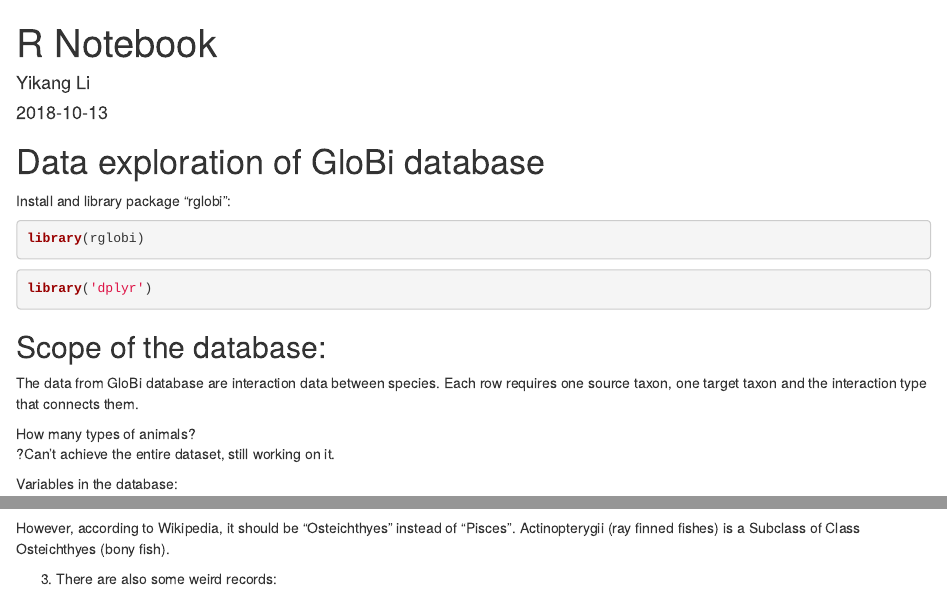
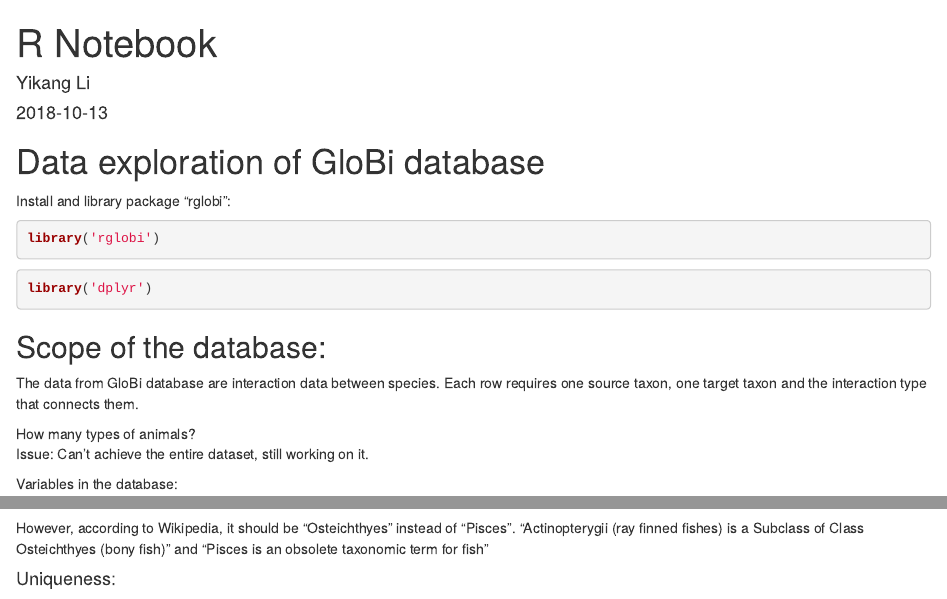
Before and after one commit to cabinetofcuriosity/globi_explore, an R Markdown document (r/GloBi_exploration.Rmd): the page in a window 1100 px wide, from its top, and a second part further down, joined at a grey line. Rendered offline with R 4.5, knitr and Pandoc, with nearby package versions; some code elsewhere in the file could not run offline.

Commit message:
clean rmd file

````diff
--- a/r/GloBi_exploration.Rmd
+++ b/r/GloBi_exploration.Rmd
@@ -11,7 +11,7 @@
 
 Install and library package "rglobi":
 ```{r}
-library(rglobi)
+library('rglobi')
 ```
 
 ```{r, message= FALSE}
@@ -23,7 +23,7 @@
 The data from GloBi database are interaction data between species. Each row requires one source taxon, one target taxon and the interaction type that connects them.
 
 How many types of animals?
-?Can't achieve the entire dataset, still working on it.
+Issue: Can't achieve the entire dataset, still working on it.
 
 Variables in the database:
 ```{r}
@@ -87,7 +87,4 @@
 ```{r}
 data[1,]$source_taxon_path
 ```
-However, according to Wikipedia, it should be "Osteichthyes" instead of "Pisces". Actinopterygii (ray finned fishes) is a Subclass of Class Osteichthyes (bony fish).
-
-3. There are also some weird records:
-```{r}
+However, according to Wikipedia, it should be "Osteichthyes" instead of "Pisces".    "Actinopterygii (ray finned fishes) is a Subclass of Class Osteichthyes (bony fish)" and "Pisces is an obsolete taxonomic term for fish"
````
Also changed, not shown: r/GloBi_exploration.Rmd (9 more changed lines).
